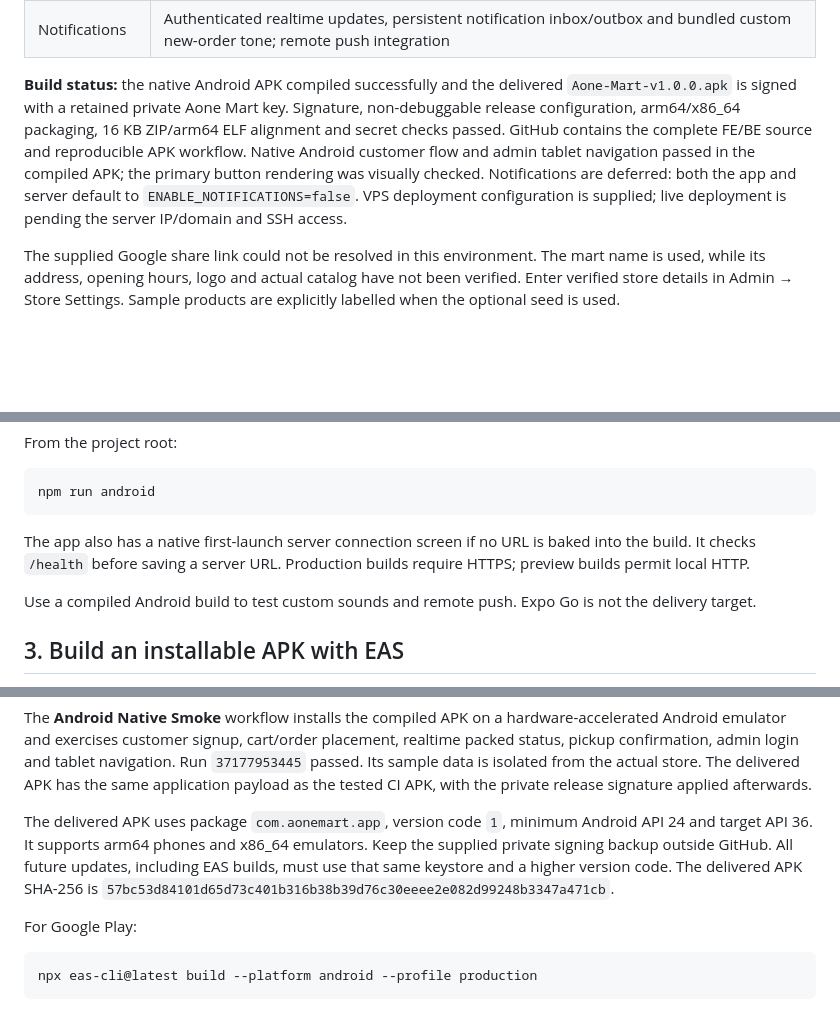
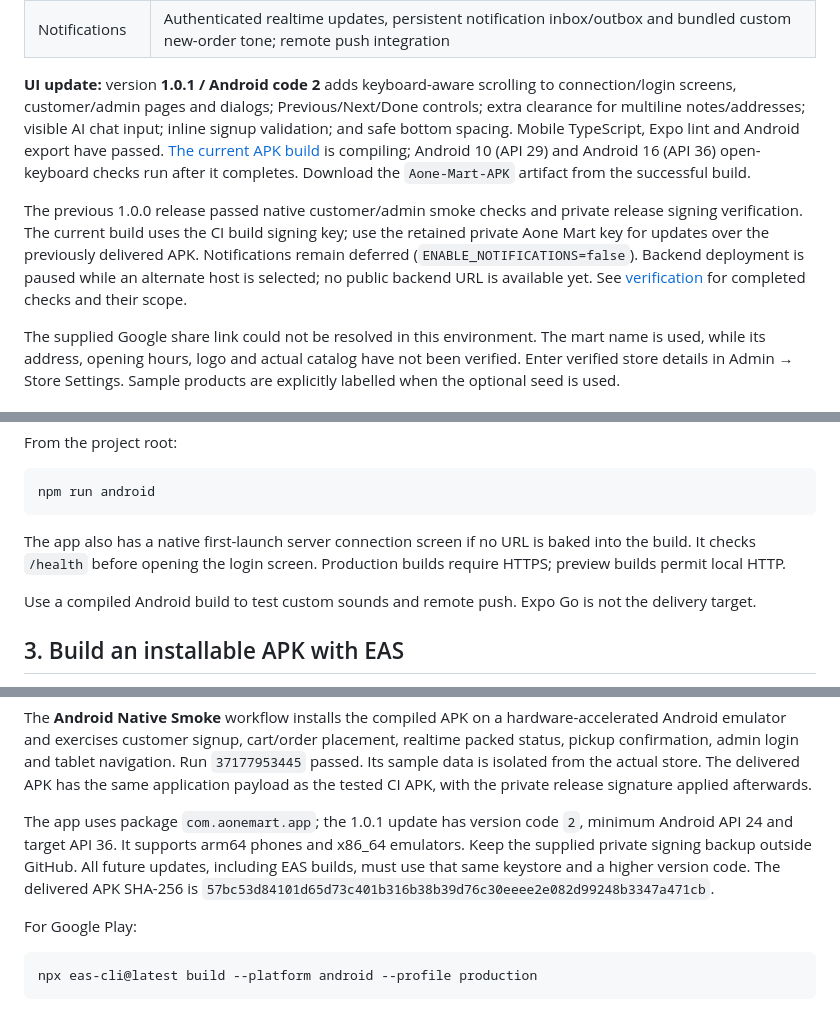
Before and after one commit to mohitchoyal2002/Aone-mart-app, a Markdown page: README.md, 3 parts joined by grey strips. Rendered like a GitHub page; blank space fills up the shorter version.

Commit message:
Document the keyboard UX update and current APK build
Record completed source checks, pending Android 29/36 keyboard verification, retained release signing requirements and paused backend hosting.

````diff
--- a/README.md
+++ b/README.md
@@ -19,7 +19,9 @@ One React Native Android app has separate Customer and Admin workspaces. Admin u
 | AI Summary | Read-only Gemini chat about current inventory, selected sales range, customers and coupons; Hindi/English questions |
 | Notifications | Authenticated realtime updates, persistent notification inbox/outbox and bundled custom new-order tone; remote push integration |
 
-**Build status:** the native Android APK compiled successfully and the delivered `Aone-Mart-v1.0.0.apk` is signed with a retained private Aone Mart key. Signature, non-debuggable release configuration, arm64/x86_64 packaging, 16 KB ZIP/arm64 ELF alignment and secret checks passed. GitHub contains the complete FE/BE source and reproducible APK workflow. Native Android customer flow and admin tablet navigation passed in the compiled APK; the primary button rendering was visually checked. Notifications are deferred: both the app and server default to `ENABLE_NOTIFICATIONS=false`. VPS deployment configuration is supplied; live deployment is pending the server IP/domain and SSH access.
+**UI update:** version **1.0.1 / Android code 2** adds keyboard-aware scrolling to connection/login screens, customer/admin pages and dialogs; Previous/Next/Done controls; extra clearance for multiline notes/addresses; visible AI chat input; inline signup validation; and safe bottom spacing. Mobile TypeScript, Expo lint and Android export have passed. [The current APK build](https://github.com/mohitchoyal2002/Aone-mart-app/actions/runs/37180966333) is compiling; Android 10 (API 29) and Android 16 (API 36) open-keyboard checks run after it completes. Download the `Aone-Mart-APK` artifact from the successful build.
+
+The previous 1.0.0 release passed native customer/admin smoke checks and private release signing verification. The current build uses the CI build signing key; use the retained private Aone Mart key for updates over the previously delivered APK. Notifications remain deferred (`ENABLE_NOTIFICATIONS=false`). Backend deployment is paused while an alternate host is selected; no public backend URL is available yet. See [verification](docs/verification.md) for completed checks and their scope.
 
 The supplied Google share link could not be resolved in this environment. The mart name is used, while its address, opening hours, logo and actual catalog have not been verified. Enter verified store details in Admin → Store Settings. Sample products are explicitly labelled when the optional seed is used.
 
@@ -82,7 +84,7 @@ From the project root:
 npm run android
 ```
 
-The app also has a native first-launch server connection screen if no URL is baked into the build. It checks `/health` before saving a server URL. Production builds require HTTPS; preview builds permit local HTTP.
+The app also has a native first-launch server connection screen if no URL is baked into the build. It checks `/health` before opening the login screen. Production builds require HTTPS; preview builds permit local HTTP.
 
 Use a compiled Android build to test custom sounds and remote push. Expo Go is not the delivery target.
 
@@ -110,7 +112,7 @@ Alternatively, the repository’s **Android APK** GitHub Actions workflow compil
 
 The **Android Native Smoke** workflow installs the compiled APK on a hardware-accelerated Android emulator and exercises customer signup, cart/order placement, realtime packed status, pickup confirmation, admin login and tablet navigation. Run `37177953445` passed. Its sample data is isolated from the actual store. The delivered APK has the same application payload as the tested CI APK, with the private release signature applied afterwards.
 
-The delivered APK uses package `com.aonemart.app`, version code `1`, minimum Android API 24 and target API 36. It supports arm64 phones and x86_64 emulators. Keep the supplied private signing backup outside GitHub. All future updates, including EAS builds, must use that same keystore and a higher version code. The delivered APK SHA-256 is `57bc53d84101d65d73c401b316b38b39d76c30eeee2e082d99248b3347a471cb`.
+The app uses package `com.aonemart.app`; the 1.0.1 update has version code `2`, minimum Android API 24 and target API 36. It supports arm64 phones and x86_64 emulators. Keep the supplied private signing backup outside GitHub. All future updates, including EAS builds, must use that same keystore and a higher version code. The delivered APK SHA-256 is `57bc53d84101d65d73c401b316b38b39d76c30eeee2e082d99248b3347a471cb`.
 
 For Google Play:
 
````
Also changed, not shown: docs/verification.md (+6 -2 lines).
